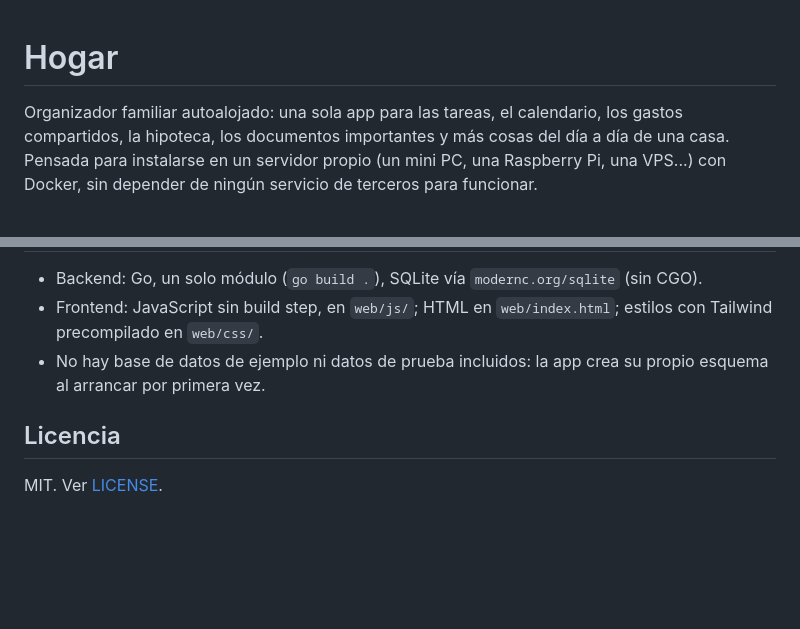
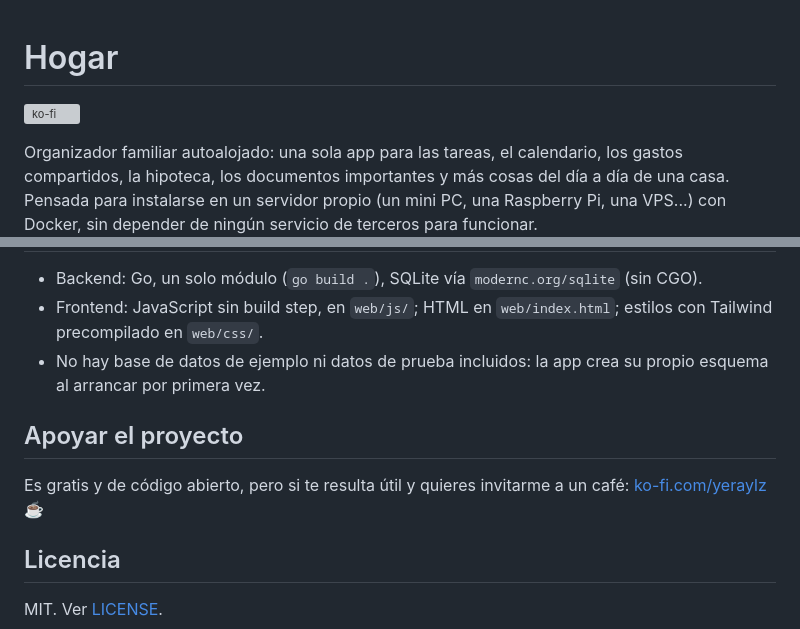
Before and after one commit to yeraylz/hogar-familia, a Markdown page: README.md, 2 parts joined by grey strips. Rendered like a GitHub page; blank space fills up the shorter version; grey boxes are pictures that could not be loaded.

Commit message:
Añade botón de donación (Ko-fi) al README
Co-Authored-By: Claude Sonnet 5 <noreply@anthropic.com>
Claude-Session: https://claude.ai/code/session_01GVZSrtJNuku3EyVyDukxXF

```diff
--- a/README.md
+++ b/README.md
@@ -1,4 +1,6 @@
 # Hogar
+
+[![ko-fi](https://ko-fi.com/img/githubbutton_sm.svg)](https://ko-fi.com/yeraylz)
 
 Organizador familiar autoalojado: una sola app para las tareas, el calendario, los gastos
 compartidos, la hipoteca, los documentos importantes y más cosas del día a día de una casa.
@@ -77,6 +79,11 @@ Todas son opcionales. Ver `env-ejemplo.txt` para la lista completa con ejemplos:
 - No hay base de datos de ejemplo ni datos de prueba incluidos: la app crea su propio esquema al
   arrancar por primera vez.
 
+## Apoyar el proyecto
+
+Es gratis y de código abierto, pero si te resulta útil y quieres invitarme a un café:
+[ko-fi.com/yeraylz](https://ko-fi.com/yeraylz) ☕
+
 ## Licencia
 
 MIT. Ver [LICENSE](LICENSE).
```
